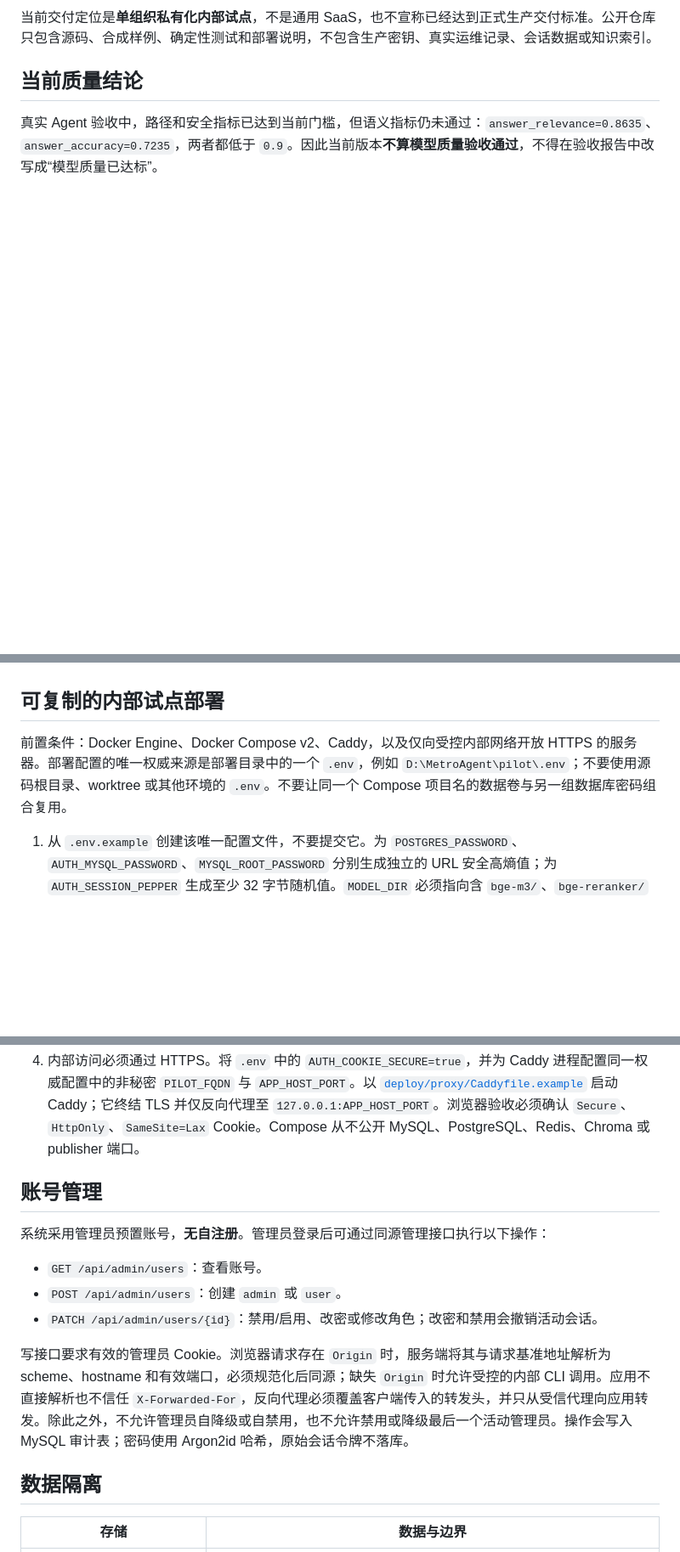
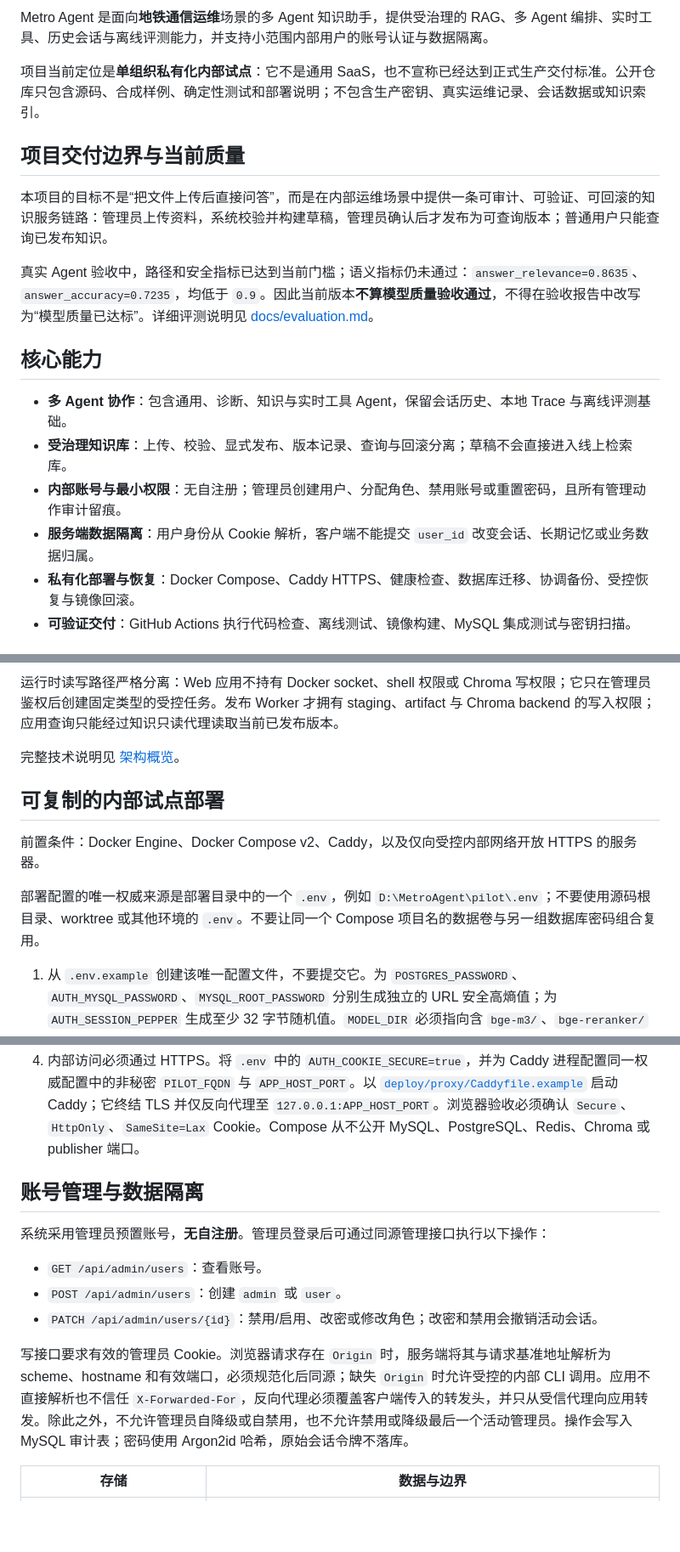
Before and after one commit to aa540285528-alt/metro_agent, a Markdown page: README.md, 3 parts joined by grey strips. Shown at 85% size. Drawn GitHub-style; blank space fills up the shorter version.

```diff
--- a/README.md
+++ b/README.md
@@ -4,6 +5,20 @@ Metro Agent 是面向地铁通信运维场景的多 Agent 助手。本仓库包
 
-当前交付定位是**单组织私有化内部试点**，不是通用 SaaS，也不宣称已经达到正式生产交付标准。公开仓库只包含源码、合成样例、确定性测试和部署说明，不包含生产密钥、真实运维记录、会话数据或知识索引。
+Metro Agent 是面向**地铁通信运维**场景的多 Agent 知识助手，提供受治理的 RAG、多 Agent 编排、实时工具、历史会话与离线评测能力，并支持小范围内部用户的账号认证与数据隔离。
 
-## 当前质量结论
+项目当前定位是**单组织私有化内部试点**：它不是通用 SaaS，也不宣称已经达到正式生产交付标准。公开仓库只包含源码、合成样例、确定性测试和部署说明；不包含生产密钥、真实运维记录、会话数据或知识索引。
 
-真实 Agent 验收中，路径和安全指标已达到当前门槛，但语义指标仍未通过：`answer_relevance=0.8635`、`answer_accuracy=0.7235`，两者都低于 `0.9`。因此当前版本**不算模型质量验收通过**，不得在验收报告中改写成“模型质量已达标”。
+## 项目交付边界与当前质量
+
+本项目的目标不是“把文件上传后直接问答”，而是在内部运维场景中提供一条可审计、可验证、可回滚的知识服务链路：管理员上传资料，系统校验并构建草稿，管理员确认后才发布为可查询版本；普通用户只能查询已发布知识。
+
+真实 Agent 验收中，路径和安全指标已达到当前门槛；语义指标仍未通过：`answer_relevance=0.8635`、`answer_accuracy=0.7235`，均低于 `0.9`。因此当前版本**不算模型质量验收通过**，不得在验收报告中改写为“模型质量已达标”。详细评测说明见 [docs/evaluation.md](docs/evaluation.md)。
+
+## 核心能力
+
+- **多 Agent 协作**：包含通用、诊断、知识与实时工具 Agent，保留会话历史、本地 Trace 与离线评测基础。
+- **受治理知识库**：上传、校验、显式发布、版本记录、查询与回滚分离；草稿不会直接进入线上检索库。
+- **内部账号与最小权限**：无自注册；管理员创建用户、分配角色、禁用账号或重置密码，且所有管理动作审计留痕。
+- **服务端数据隔离**：用户身份从 Cookie 解析，客户端不能提交 `user_id` 改变会话、长期记忆或业务数据归属。
+- **私有化部署与恢复**：Docker Compose、Caddy HTTPS、健康检查、数据库迁移、协调备份、受控恢复与镜像回滚。
+- **可验证交付**：GitHub Actions 执行代码检查、离线测试、镜像构建、MySQL 集成测试与密钥扫描。
+
@@ -10,7 +48,12 @@ Metro Agent 是面向地铁通信运维场景的多 Agent 助手。本仓库包
+运行时读写路径严格分离：Web 应用不持有 Docker socket、shell 权限或 Chroma 写权限；它只在管理员鉴权后创建固定类型的受控任务。发布 Worker 才拥有 staging、artifact 与 Chroma backend 的写入权限；应用查询只能经过知识只读代理读取当前已发布版本。
+
+完整技术说明见 [架构概览](docs/architecture/overview.md)。
 
 ## 可复制的内部试点部署
 
-前置条件：Docker Engine、Docker Compose v2、Caddy，以及仅向受控内部网络开放 HTTPS 的服务器。部署配置的唯一权威来源是部署目录中的一个 `.env`，例如 `D:\MetroAgent\pilot\.env`；不要使用源码根目录、worktree 或其他环境的 `.env`。不要让同一个 Compose 项目名的数据卷与另一组数据库密码组合复用。
+前置条件：Docker Engine、Docker Compose v2、Caddy，以及仅向受控内部网络开放 HTTPS 的服务器。
+
+部署配置的唯一权威来源是部署目录中的一个 `.env`，例如 `D:\MetroAgent\pilot\.env`；不要使用源码根目录、worktree 或其他环境的 `.env`。不要让同一个 Compose 项目名的数据卷与另一组数据库密码组合复用。
 
 1. 从 `.env.example` 创建该唯一配置文件，不要提交它。为 `POSTGRES_PASSWORD`、`AUTH_MYSQL_PASSWORD`、`MYSQL_ROOT_PASSWORD` 分别生成独立的 URL 安全高熵值；为 `AUTH_SESSION_PEPPER` 生成至少 32 字节随机值。`MODEL_DIR` 必须指向含 `bge-m3/`、`bge-reranker/` 的宿主机模型目录；`KNOWLEDGE_SOURCE_DIR` 仅供受控 indexer 使用；`KNOWLEDGE_PUBLISHER_INTERNAL_BEARER_SECRET` 只用于 app 与 publisher 的内部认证。`APP_HOST_PORT` 是 app 的 loopback HTTP 端口，默认 `8000`；`COMPOSE_PROJECT_NAME` 固定为 `metro-agent-pilot`。所有这些值都不得输出到日志或验收记录。
 
@@ -36,7 +79,7 @@ Metro Agent 是面向地铁通信运维场景的多 Agent 助手。本仓库包
 
 4. 内部访问必须通过 HTTPS。将 `.env` 中的 `AUTH_COOKIE_SECURE=true`，并为 Caddy 进程配置同一权威配置中的非秘密 `PILOT_FQDN` 与 `APP_HOST_PORT`。以 [`deploy/proxy/Caddyfile.example`](deploy/proxy/Caddyfile.example) 启动 Caddy；它终结 TLS 并仅反向代理至 `127.0.0.1:APP_HOST_PORT`。浏览器验收必须确认 `Secure`、`HttpOnly`、`SameSite=Lax` Cookie。Compose 从不公开 MySQL、PostgreSQL、Redis、Chroma 或 publisher 端口。
 
-## 账号管理
+## 账号管理与数据隔离
 
 系统采用管理员预置账号，**无自注册**。管理员登录后可通过同源管理接口执行以下操作：
 
@@ -45,8 +88,6 @@ Metro Agent 是面向地铁通信运维场景的多 Agent 助手。本仓库包
 - `PATCH /api/admin/users/{id}`：禁用/启用、改密或修改角色；改密和禁用会撤销活动会话。
 
 写接口要求有效的管理员 Cookie。浏览器请求存在 `Origin` 时，服务端将其与请求基准地址解析为 scheme、hostname 和有效端口，必须规范化后同源；缺失 `Origin` 时允许受控的内部 CLI 调用。应用不直接解析也不信任 `X-Forwarded-For`，反向代理必须覆盖客户端传入的转发头，并只从受信代理向应用转发。除此之外，不允许管理员自降级或自禁用，也不允许禁用或降级最后一个活动管理员。操作会写入 MySQL 审计表；密码使用 Argon2id 哈希，原始会话令牌不落库。
-
-## 数据隔离
 
 | 存储 | 数据与边界 |
 |---|---|
```
Also changed, not shown: other parts of README.md (+45 -11 lines).
